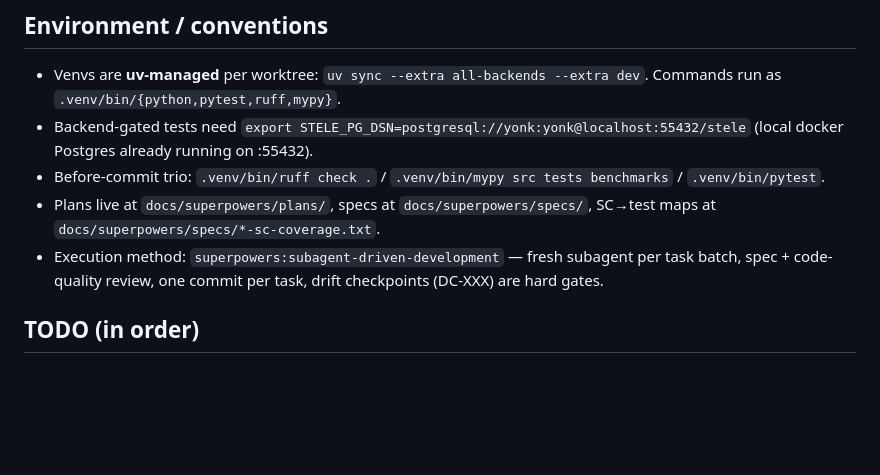
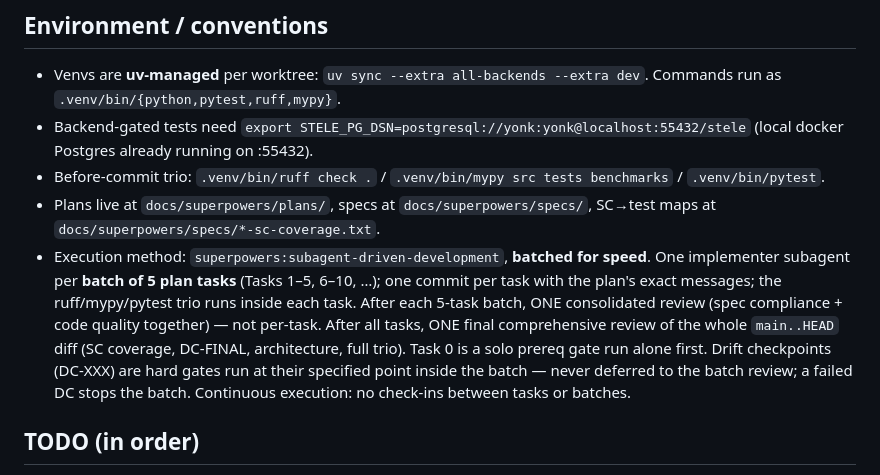
Before and after one commit to yonk-labs/stele, a Markdown page: docs/superpowers/SESSION-HANDOFF.md, the part around the change. Rendered like a GitHub page; blank space fills up the shorter version.

Commit message:
docs(handoff): switch execution method to batched 5-task reviews for speed

```diff
--- a/docs/superpowers/SESSION-HANDOFF.md
+++ b/docs/superpowers/SESSION-HANDOFF.md
@@ -57,9 +57,17 @@ chunkshop[all-backends] @ git+https://github.com/yonk-labs/chunkshop.git@v0.4.1#
 - Before-commit trio: `.venv/bin/ruff check .` / `.venv/bin/mypy src tests benchmarks` / `.venv/bin/pytest`.
 - Plans live at `docs/superpowers/plans/`, specs at `docs/superpowers/specs/`,
   SC→test maps at `docs/superpowers/specs/*-sc-coverage.txt`.
-- Execution method: `superpowers:subagent-driven-development` — fresh subagent
-  per task batch, spec + code-quality review, one commit per task, drift
-  checkpoints (DC-XXX) are hard gates.
+- Execution method: `superpowers:subagent-driven-development`, **batched for
+  speed**. One implementer subagent per **batch of 5 plan tasks** (Tasks 1–5,
+  6–10, …); one commit per task with the plan's exact messages; the
+  ruff/mypy/pytest trio runs inside each task. After each 5-task batch, ONE
+  consolidated review (spec compliance + code quality together) — not
+  per-task. After all tasks, ONE final comprehensive review of the whole
+  `main..HEAD` diff (SC coverage, DC-FINAL, architecture, full trio). Task 0
+  is a solo prereq gate run alone first. Drift checkpoints (DC-XXX) are hard
+  gates run at their specified point inside the batch — never deferred to the
+  batch review; a failed DC stops the batch. Continuous execution: no
+  check-ins between tasks or batches.
 
 ## TODO (in order)
 
```
